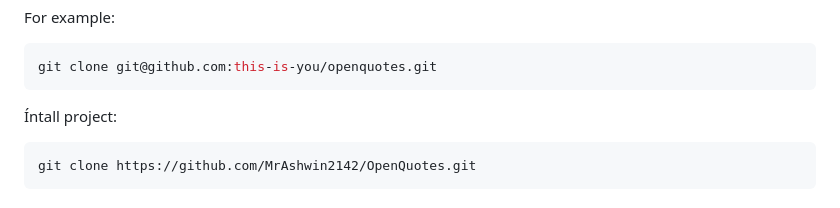
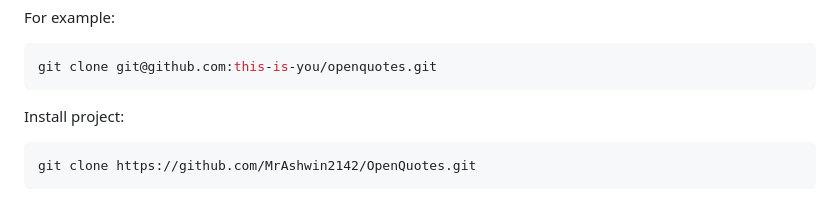
Before and after one commit to MrAshwin2142/OpenQuotes, a Markdown page: README.md, the part around the change. GitHub-like rendering.

````diff
--- a/README.md
+++ b/README.md
@@ -67,7 +67,7 @@ For example:
 git clone git@github.com:this-is-you/openquotes.git
 ```
 
-Íntall project:
+Install project:
 ```
 git clone https://github.com/MrAshwin2142/OpenQuotes.git
 ```
````
